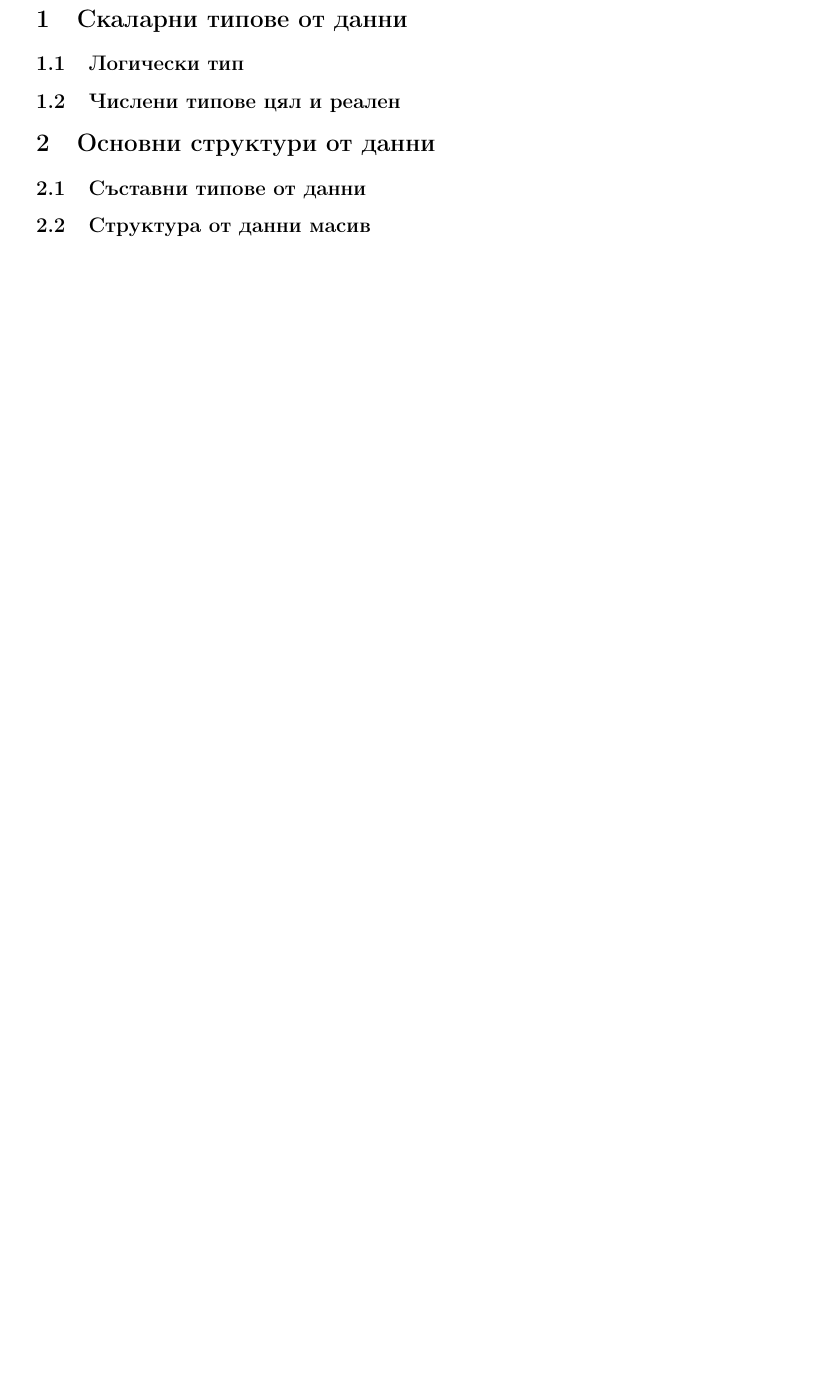
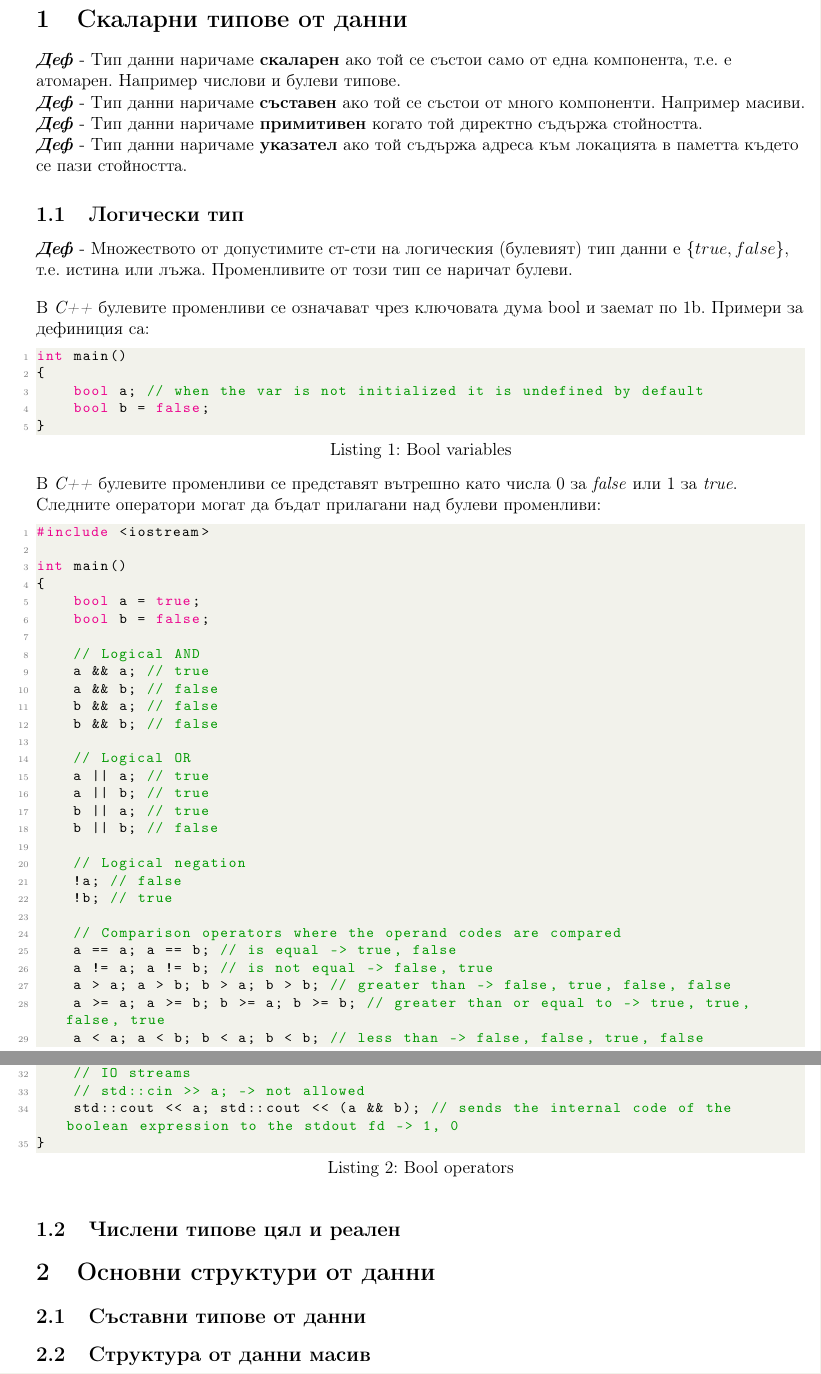
Before and after one commit to kosyonikolov/FinalStupidty2021, a LaTeX document (11/programming_intro.tex): part of page 2 of 2 before the commit and two parts of pages 2 and 3 of 3 after it, the two joined at a grey line, cut so that both start at the same text, the shorter picture padded with empty space. Compiled offline with pdfLaTeX.

Commit message:
Add boolean type

```diff
--- a/11/programming_intro.tex
+++ b/11/programming_intro.tex
@@ -22,8 +51,71 @@
 \tableofcontents
 \pagebreak
 
+\begin{flushleft}
+
 \section{Скаларни типове от данни}
+
+\textit{\textbf{Деф}} - Тип данни наричаме \textbf{скаларен} ако той се състои само от една компонента, т.е. е атомарен. Например числови и булеви типове. \\
+\textit{\textbf{Деф}} - Тип данни наричаме \textbf{съставен} ако той се състои от много компоненти. Например масиви. \\
+\textit{\textbf{Деф}} - Тип данни наричаме \textbf{примитивен} когато той директно съдържа стойността. \\
+\textit{\textbf{Деф}} - Тип данни наричаме \textbf{указател} ако той съдържа адреса към локацията в паметта където се пази стойността. \\
+
 \subsection{Логически тип}
+
+\textit{\textbf{Деф}} - Множеството от допустимите ст-сти на логическия (булевият) тип данни е $\{true, false\}$, т.е. истина или лъжа.
+Променливите от този тип се наричат булеви.
+\bigbreak
+В \textit{C++} булевите променливи се означават чрез ключовата дума bool и заемат по 1b. Примери за дефиниция са:
+
+\begin{lstlisting}[language=C++, caption=Bool variables]
+int main()
+{
+    bool a; // when the var is not initialized it is undefined by default
+    bool b = false;
+}
+\end{lstlisting}
+
+В \textit{C++} булевите променливи се представят вътрешно като числа 0 за \textit{false} или 1 за \textit{true}.
+Следните оператори могат да бъдат прилагани над булеви променливи:
+
+\begin{lstlisting}[language=C++, caption=Bool operators]
+#include <iostream>
+
+int main()
+{
+    bool a = true;
+    bool b = false;
+
+    // Logical AND
+    a && a; // true
+    a && b; // false
+    b && a; // false
+    b && b; // false
+
+    // Logical OR
+    a || a; // true
+    a || b; // true
+    b || a; // true
+    b || b; // false
+
+    // Logical negation
+    !a; // false
+    !b; // true
+
+    // Comparison operators where the operand codes are compared
+    a == a; a == b; // is equal -> true, false
+    a != a; a != b; // is not equal -> false, true
+    a > a; a > b; b > a; b > b; // greater than -> false, true, false, false
+    a >= a; a >= b; b >= a; b >= b; // greater than or equal to -> true, true, false, true
+    a < a; a < b; b < a; b < b; // less than -> false, false, true, false
+    a <= a; a <= b; b <= a; b <= b; // less than or equal to -> true, false, true, true
+
+    // IO streams
+    // std::cin >> a; -> not allowed
+    std::cout << a; std::cout << (a && b); // sends the internal code of the boolean expression to the stdout fd -> 1, 0
+}
+\end{lstlisting}
+
 \subsection{Числени типове цял и реален}
 
 \section{Основни структури от данни}
```
Also changed, not shown: 11/programming_intro.tex (30 more changed lines).
